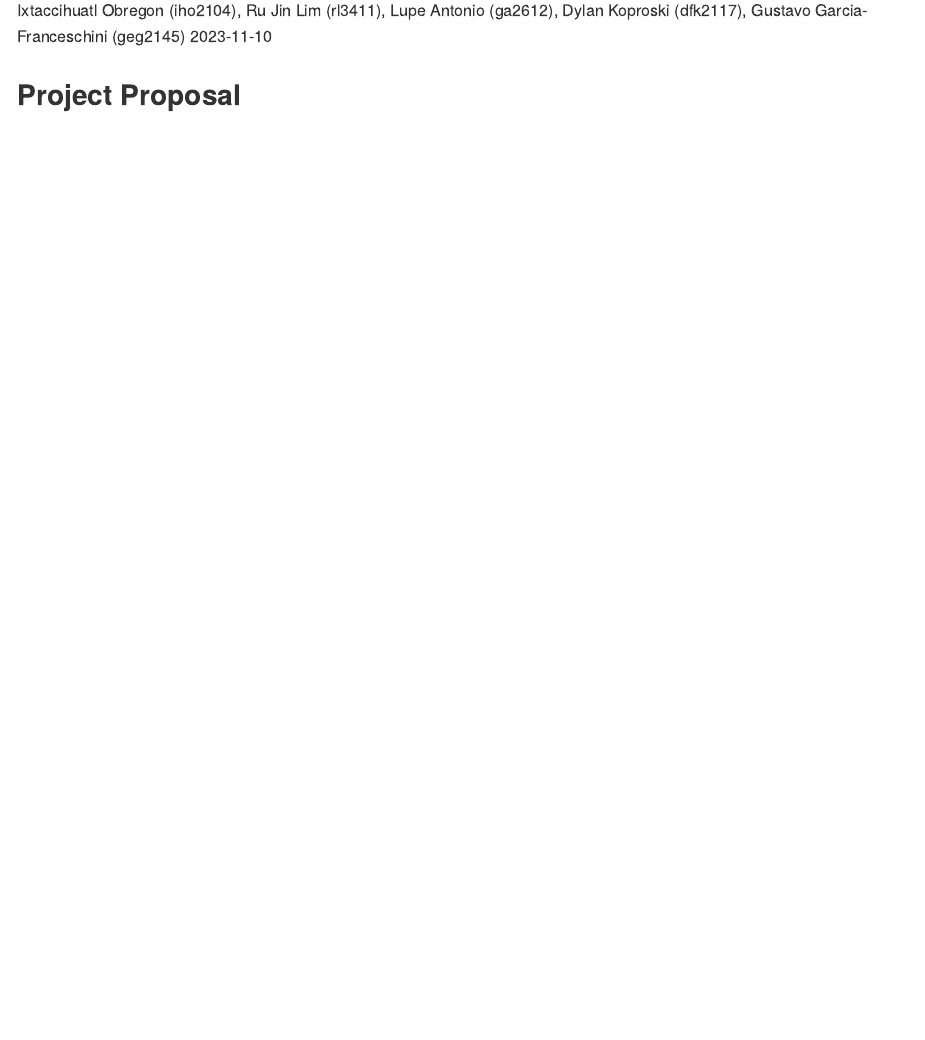
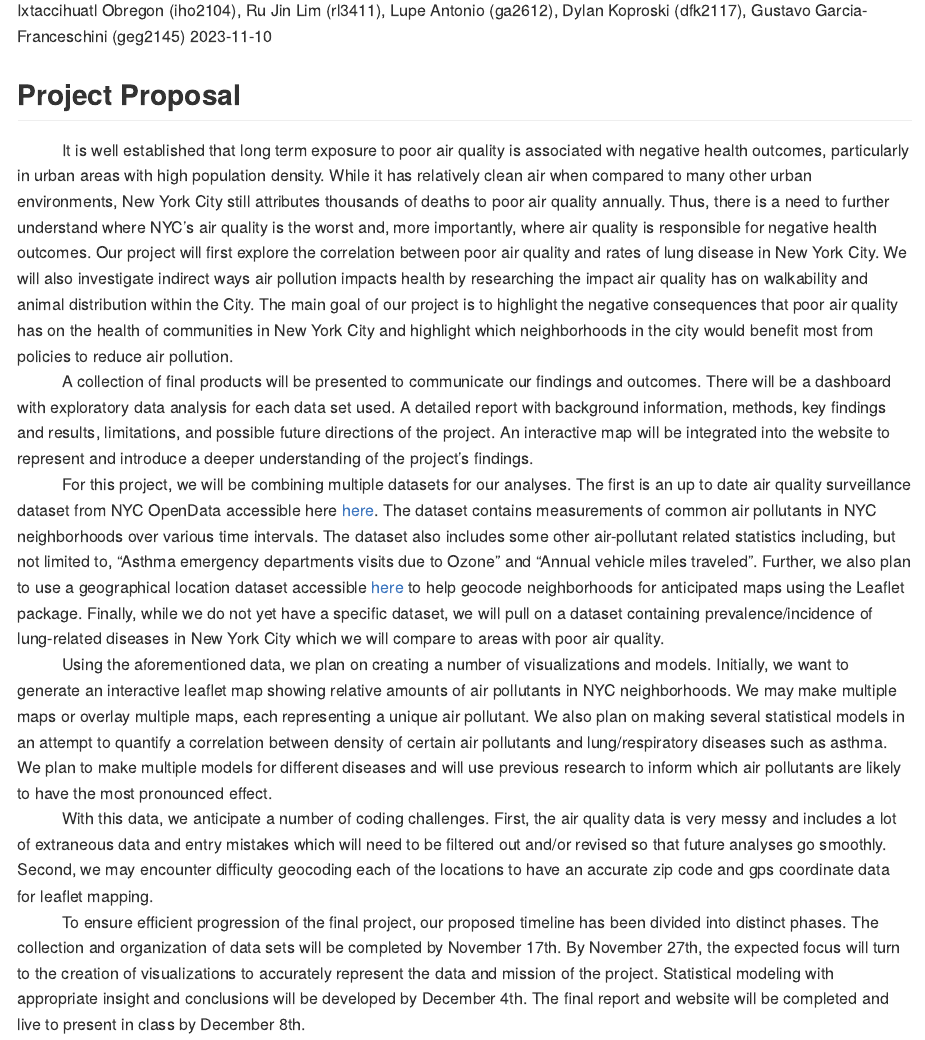
Before and after one commit to dkoproski/Air-Quality-Health-in-NYC, an R Markdown document (ProjectProposal.Rmd): the page in a window 1100 px wide, from 110 px down. Rendered offline with R 4.5, knitr and Pandoc, with nearby package versions; both versions are drawn in the output format of the newer one.

Commit message:
Test commit with draft to check legnth

````diff
--- a/ProjectProposal.Rmd
+++ b/ProjectProposal.Rmd
@@ -2,7 +2,7 @@
 title: "Air Quality & Health in NYC"
 author: "Ixtaccihuatl Obregon (iho2104), Ru Jin Lim (rl3411), Lupe Antonio (ga2612), Dylan Koproski (dfk2117), Gustavo Garcia-Franceschini (geg2145)"
 date: "2023-11-10"
-output: html_document
+output: github_document
 ---
 
 ```{r setup, include=FALSE}
@@ -10,3 +10,10 @@ knitr::opts_chunk$set(echo = TRUE)
 ```
 
 ## Project Proposal
+
+|           It is well established that long term exposure to poor air quality is associated with negative health outcomes, particularly in urban areas with high population density. While it has relatively clean air when compared to many other urban environments, New York City still attributes thousands of deaths to poor air quality annually. Thus, there is a need to further understand where NYC’s air quality is the worst and, more importantly, where air quality is responsible for negative health outcomes. Our project will first explore the correlation between poor air quality and rates of lung disease in New York City. We will also investigate indirect ways air pollution impacts health by researching the impact air quality has on walkability and animal distribution within the City. The main goal of our project is to highlight the negative consequences that poor air quality has on the health of communities in New York City and highlight which neighborhoods in the city would benefit most from policies to reduce air pollution.
+|           A collection of final products will be presented to communicate our findings and outcomes. There will be a dashboard with exploratory data analysis for each data set used. A detailed report with background information, methods, key findings and results, limitations, and possible future directions of the project. An interactive map will be integrated into the website to represent and introduce a deeper understanding of the project’s findings.
+|           For this project, we will be combining multiple datasets for our analyses. The first is an up to date air quality surveillance dataset from NYC OpenData accessible here [here](https://data.cityofnewyork.us/Environment/Air-Quality/c3uy-2p5r). The dataset contains measurements of common air pollutants in NYC neighborhoods over various time intervals. The dataset also includes some other air-pollutant related statistics including, but not limited to, “Asthma emergency departments visits due to Ozone” and “Annual vehicle miles traveled”. Further, we also plan to use a geographical location dataset accessible [here](https://catalog.data.gov/dataset/tiger-line-shapefile-2019-2010-nation-u-s-2010-census-5-digit-zip-code-tabulation-area-zcta5-na) to help geocode neighborhoods for anticipated maps using the Leaflet package. Finally, while we do not yet have a specific dataset, we will pull on a dataset containing prevalence/incidence of lung-related diseases in New York City which we will compare to areas with poor air quality.
+|           Using the aforementioned data, we plan on creating a number of visualizations and models. Initially, we want to generate an interactive leaflet map showing relative amounts of air pollutants in NYC neighborhoods. We may make multiple maps or overlay multiple maps, each representing a unique air pollutant. We also plan on making several statistical models in an attempt to quantify a correlation between density of certain air pollutants and lung/respiratory diseases such as asthma. We plan to make multiple models for different diseases and will use previous research to inform which air pollutants are likely to have the most pronounced effect.
+|           With this data, we anticipate a number of coding challenges. First, the air quality data is very messy and includes a lot of extraneous data and entry mistakes which will need to be filtered out and/or revised so that future analyses go smoothly. Second, we may encounter difficulty geocoding each of the locations to have an accurate zip code and gps coordinate data for leaflet mapping.
+|           To ensure efficient progression of the final project, our proposed timeline has been divided into distinct phases. The collection and organization of data sets will be completed by November 17th. By November 27th, the expected focus will turn to the creation of visualizations to accurately represent the data and mission of the project. Statistical modeling with appropriate insight and conclusions will be developed by December 4th. The final report and website will be completed and live to present in class by December 8th.
````
Also changed, not shown: ProjectProposal.html (deleted), ProjectProposal.md (added).
